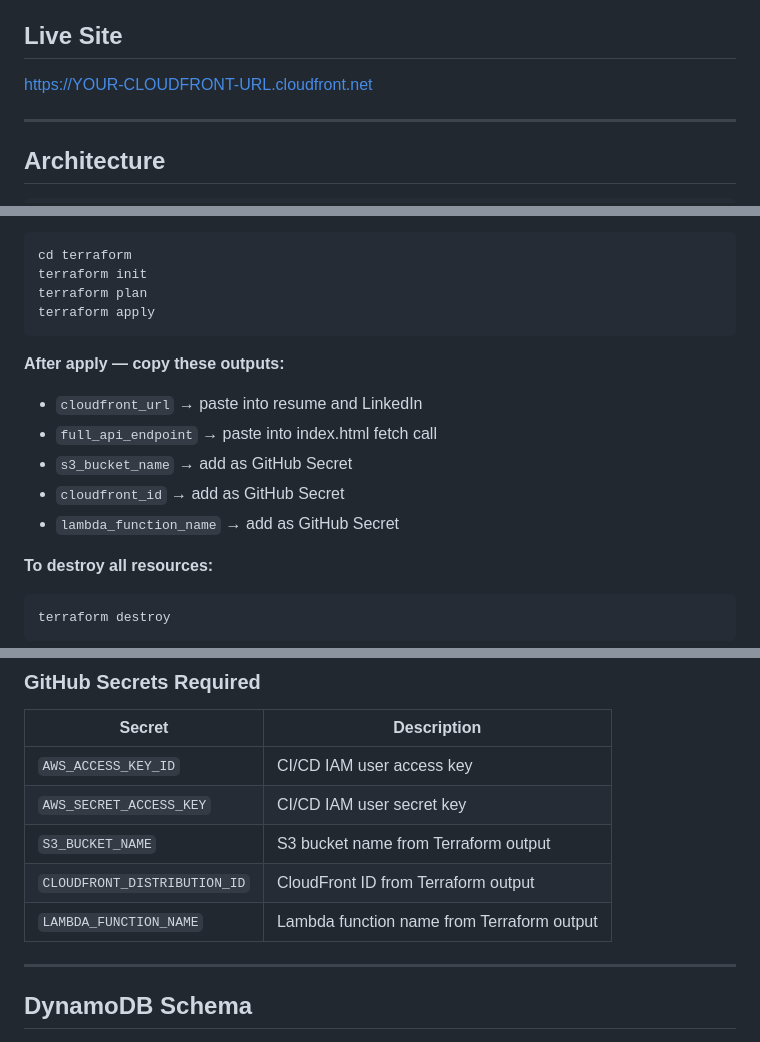
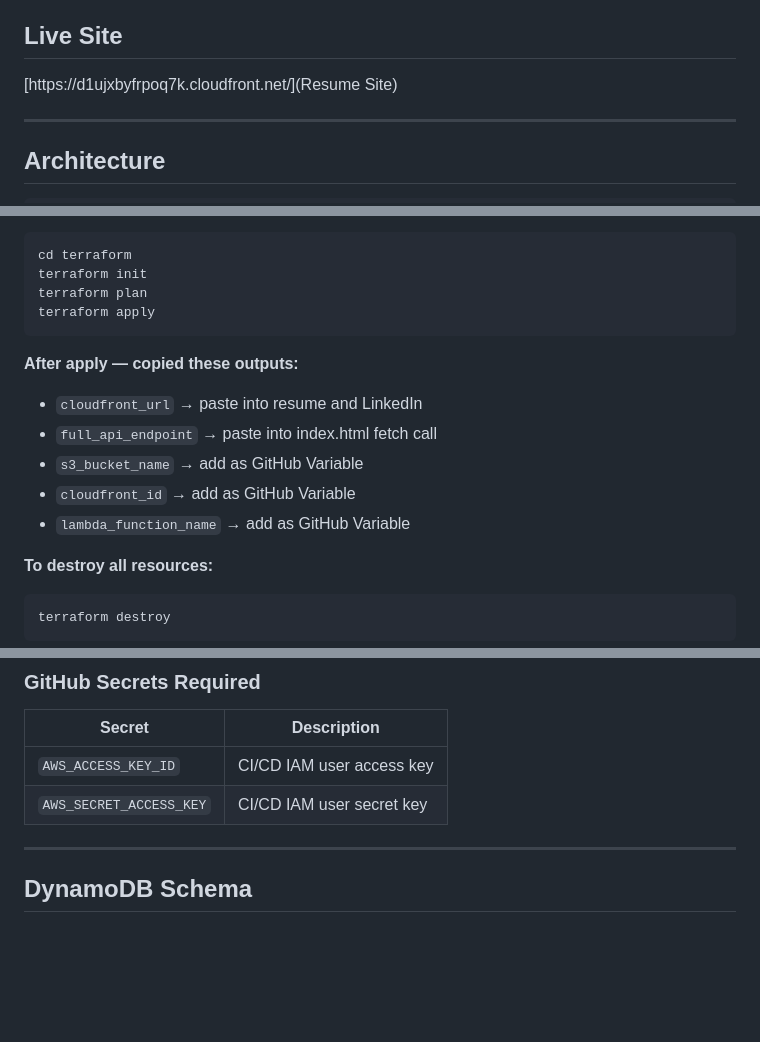
Before and after one commit to Arnab-96-work/crc-resume-site, a Markdown page: README.md, 3 parts joined by grey strips. Rendered like a GitHub page; blank space fills up the shorter version.

````diff
--- a/README.md
+++ b/README.md
@@ -4,7 +4,7 @@ A serverless resume website built on AWS, featuring a real-time visitor counter
 
 ## Live Site
 
-[https://YOUR-CLOUDFRONT-URL.cloudfront.net](https://YOUR-CLOUDFRONT-URL.cloudfront.net)
+[https://d1ujxbyfrpoq7k.cloudfront.net/](Resume Site)
 
 ---
 
@@ -68,12 +68,12 @@ terraform plan
 terraform apply
 ```
 
-**After apply — copy these outputs:**
+**After apply — copied these outputs:**
 - `cloudfront_url` → paste into resume and LinkedIn
 - `full_api_endpoint` → paste into index.html fetch call
-- `s3_bucket_name` → add as GitHub Secret
-- `cloudfront_id` → add as GitHub Secret
-- `lambda_function_name` → add as GitHub Secret
+- `s3_bucket_name` → add as GitHub Variable
+- `cloudfront_id` → add as GitHub Variable
+- `lambda_function_name` → add as GitHub Variable
 
 **To destroy all resources:**
 
@@ -101,10 +101,6 @@ Triggers when files inside `backend/` change on a push to main.
 |---|---|
 | `AWS_ACCESS_KEY_ID` | CI/CD IAM user access key |
 | `AWS_SECRET_ACCESS_KEY` | CI/CD IAM user secret key |
-| `S3_BUCKET_NAME` | S3 bucket name from Terraform output |
-| `CLOUDFRONT_DISTRIBUTION_ID` | CloudFront ID from Terraform output |
-| `LAMBDA_FUNCTION_NAME` | Lambda function name from Terraform output |
-
 ---
 
 ## DynamoDB Schema
````
